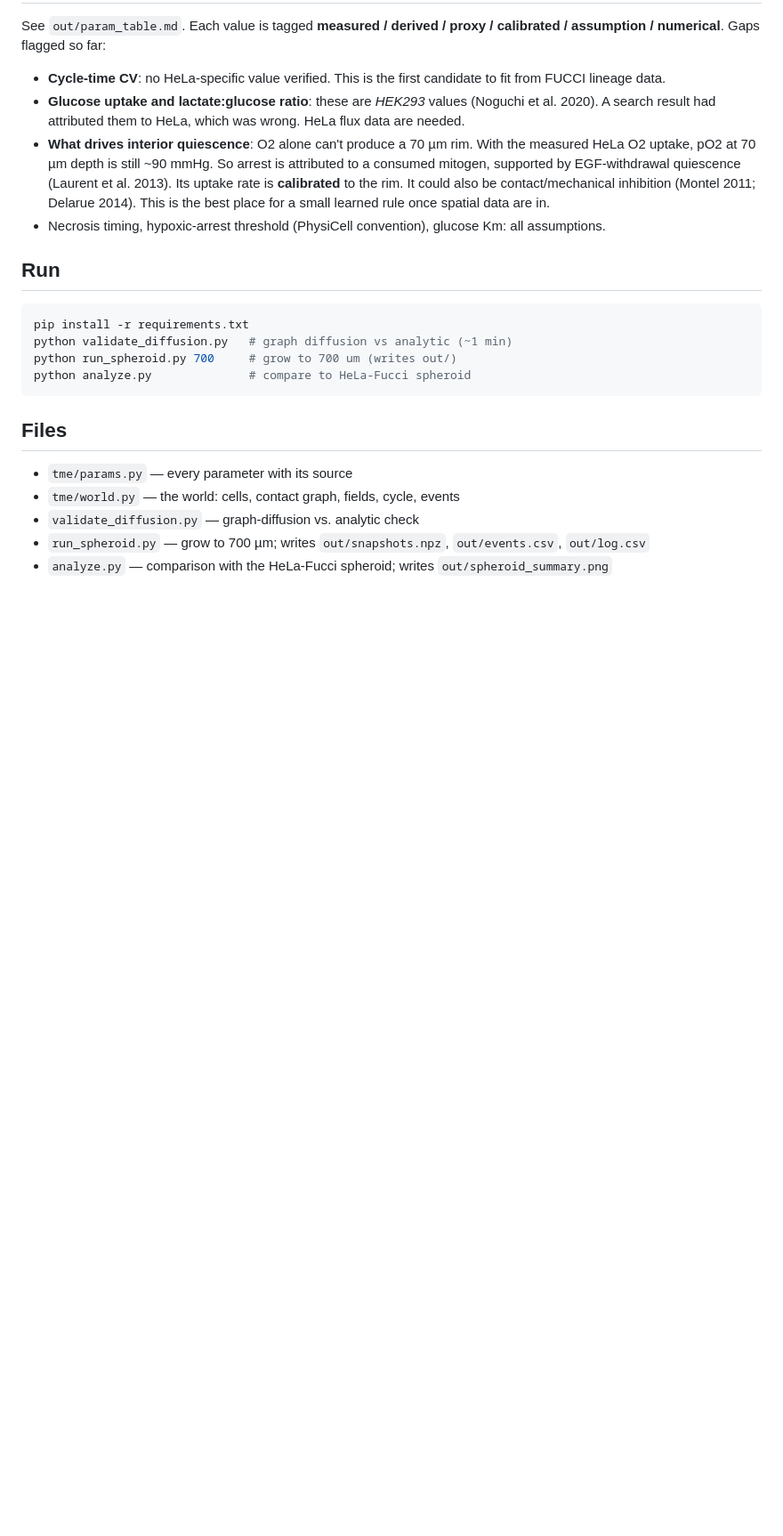
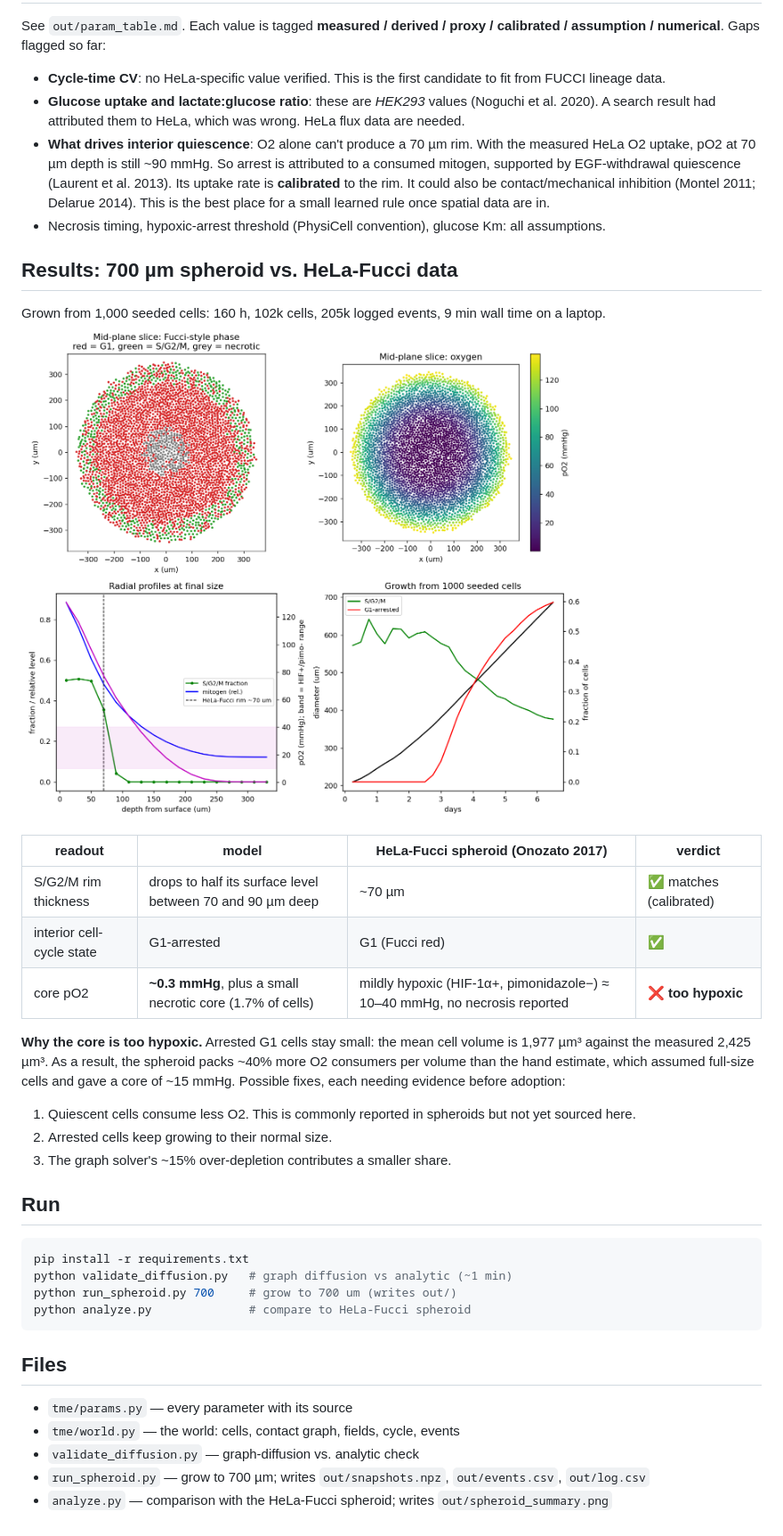
Before and after one commit to joshrud/tme_sim, a Markdown page: README.md, the part around the change. Shown at 89% size. GitHub-like rendering; pictures changed too: out/spheroid_summary.png (added); blank space fills up the shorter version.

Commit message:
Add 700 um spheroid results vs HeLa-Fucci data
Rim of S/G2/M cells matches (~70-90 um vs ~70 um observed), interior is
G1-arrested as observed, but the core is anoxic (~0.3 mmHg) where the real
spheroid is only mildly hypoxic. Cause documented: arrested G1 cells stay
small, raising consumer density ~40%.

Co-Authored-By: Claude Opus 5.5 <noreply@anthropic.com>

````diff
--- a/README.md
+++ b/README.md
@@ -56,6 +56,23 @@ Gaps flagged so far:
   inhibition (Montel 2011; Delarue 2014). This is the best place for a small learned rule once spatial data are in.
 - Necrosis timing, hypoxic-arrest threshold (PhysiCell convention), glucose Km: all assumptions.
 
+## Results: 700 µm spheroid vs. HeLa-Fucci data
+Grown from 1,000 seeded cells: 160 h, 102k cells, 205k logged events, 9 min wall time on a laptop.
+![summary](out/spheroid_summary.png)
+
+| readout | model | HeLa-Fucci spheroid (Onozato 2017) | verdict |
+|---|---|---|---|
+| S/G2/M rim thickness | drops to half its surface level between 70 and 90 µm deep | ~70 µm | ✅ matches (calibrated) |
+| interior cell-cycle state | G1-arrested | G1 (Fucci red) | ✅ |
+| core pO2 | **~0.3 mmHg**, plus a small necrotic core (1.7% of cells) | mildly hypoxic (HIF-1α+, pimonidazole−) ≈ 10–40 mmHg, no necrosis reported | ❌ **too hypoxic** |
+
+**Why the core is too hypoxic.** Arrested G1 cells stay small: the mean cell volume is 1,977 µm³ against the
+measured 2,425 µm³. As a result, the spheroid packs ~40% more O2 consumers per volume than the hand estimate,
+which assumed full-size cells and gave a core of ~15 mmHg. Possible fixes, each needing evidence before adoption:
+1. Quiescent cells consume less O2. This is commonly reported in spheroids but not yet sourced here.
+2. Arrested cells keep growing to their normal size.
+3. The graph solver's ~15% over-depletion contributes a smaller share.
+
 ## Run
 ```bash
 pip install -r requirements.txt
````
Also changed, not shown: 1 other file.
